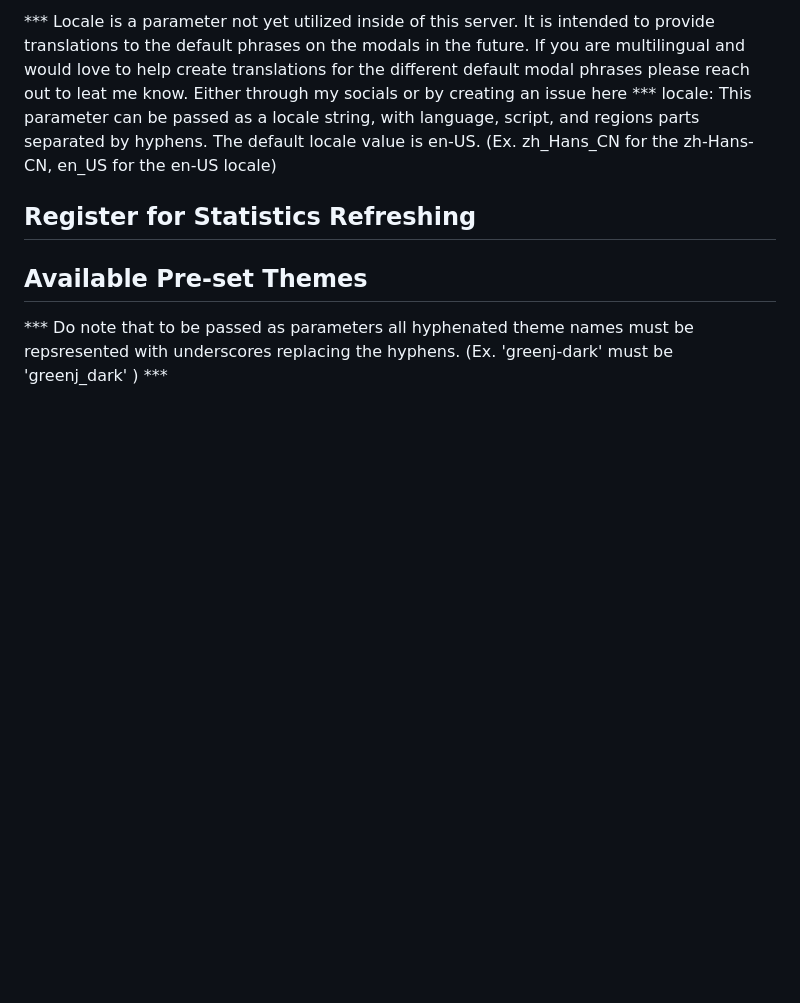
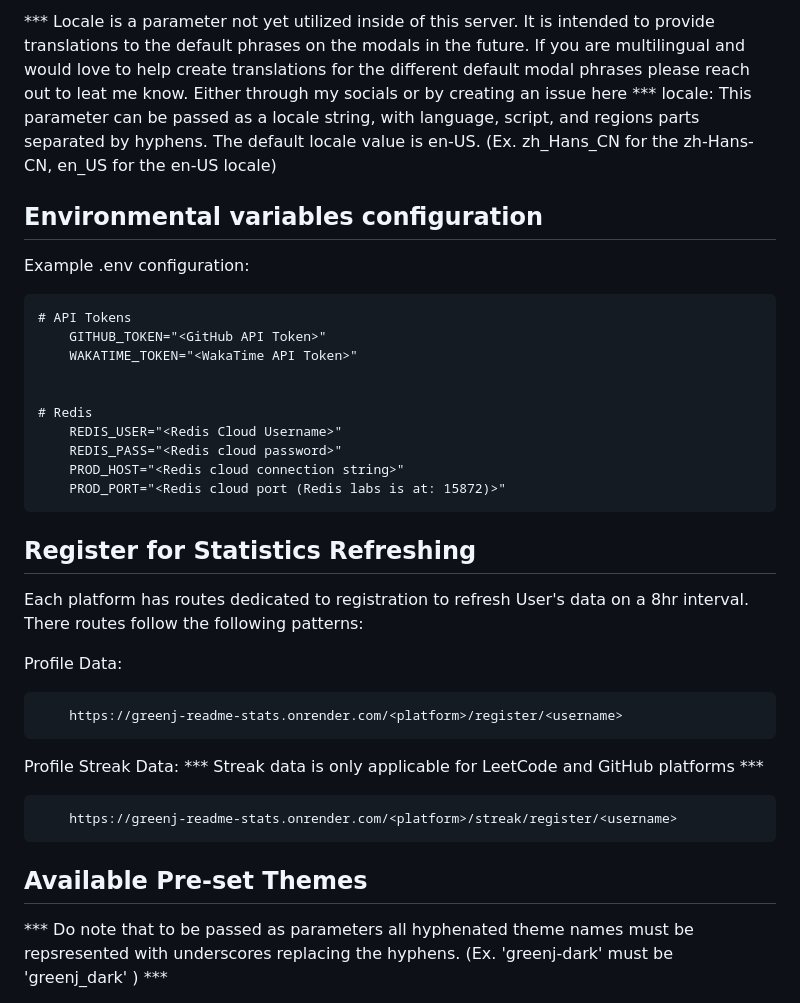
Before and after one commit to GreenJ84/greenj-readme-statistics, a Markdown page: src/Server_Details.md, the part around the change. Drawn GitHub-style; blank space fills up the shorter version.

Commit message:
Update server information

````diff
--- a/src/Server_Details.md
+++ b/src/Server_Details.md
@@ -15,9 +15,35 @@ borderRadius: This parameter can be passed as a valid border radius integer valu
 *** Locale is a parameter not yet utilized inside of this server. It is intended to provide translations to the default phrases on the modals in the future. If you are multilingual and would love to help create translations for the different default modal phrases please reach out to leat me know. Either through my socials or by creating an issue here ***
 locale: This parameter can be passed as a locale string, with language, script, and regions parts separated by hyphens. The default locale value is en-US. (Ex. zh_Hans_CN for the zh-Hans-CN, en_US for the en-US locale)
 
+## Environmental variables configuration
+
+Example .env configuration:
+``` .env
+# API Tokens
+    GITHUB_TOKEN="<GitHub API Token>"
+    WAKATIME_TOKEN="<WakaTime API Token>"
+
+
+# Redis
+    REDIS_USER="<Redis Cloud Username>"
+    REDIS_PASS="<Redis cloud password>"
+    PROD_HOST="<Redis cloud connection string>"
+    PROD_PORT="<Redis cloud port (Redis labs is at: 15872)>"
+```
 ## Register for Statistics Refreshing
 
+Each platform has routes dedicated to registration to refresh User's data on a 8hr interval. There routes follow the following patterns:
 
+Profile Data:
+```
+    https://greenj-readme-stats.onrender.com/<platform>/register/<username>
+```
+
+Profile Streak Data:
+*** Streak data is only applicable for LeetCode and GitHub platforms ***
+```
+    https://greenj-readme-stats.onrender.com/<platform>/streak/register/<username>
+```
 
 ## Available Pre-set Themes
 
````
